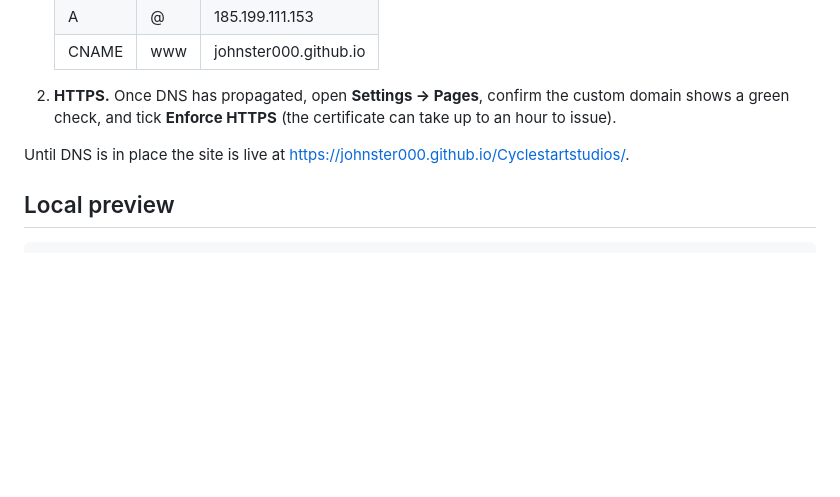
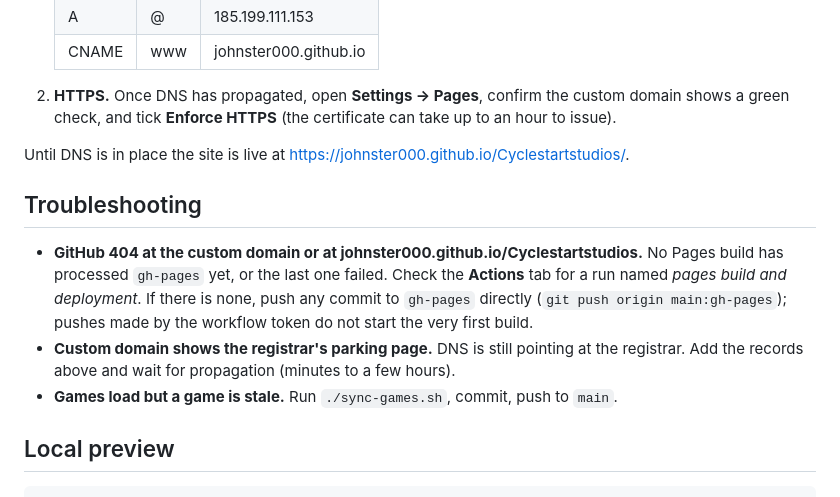
Before and after one commit to johnster000/Cyclestartstudios, a Markdown page: README.md, the part around the change. Rendered like a GitHub page; blank space fills up the shorter version.

Commit message:
README: troubleshooting for Pages 404 and DNS
Co-Authored-By: Claude Fable 5.1 <noreply@anthropic.com>
Claude-Session: https://claude.ai/code/session_01CdowfSuVXTyfyszoANPEGY

````diff
--- a/README.md
+++ b/README.md
@@ -86,6 +86,16 @@ Still to do, once:
 
 Until DNS is in place the site is live at https://johnster000.github.io/Cyclestartstudios/.
 
+## Troubleshooting
+
+- **GitHub 404 at the custom domain or at johnster000.github.io/Cyclestartstudios.** No Pages build has
+  processed `gh-pages` yet, or the last one failed. Check the **Actions** tab for a run named
+  *pages build and deployment*. If there is none, push any commit to `gh-pages` directly
+  (`git push origin main:gh-pages`); pushes made by the workflow token do not start the very first build.
+- **Custom domain shows the registrar's parking page.** DNS is still pointing at the registrar. Add the
+  records above and wait for propagation (minutes to a few hours).
+- **Games load but a game is stale.** Run `./sync-games.sh`, commit, push to `main`.
+
 ## Local preview
 
 ```sh
````
